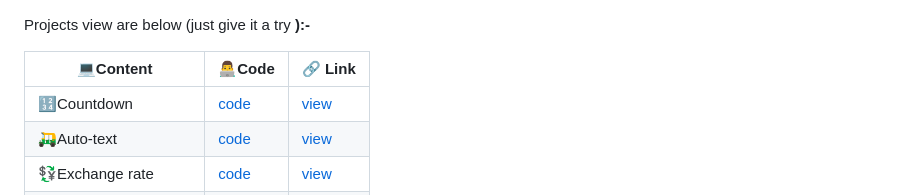
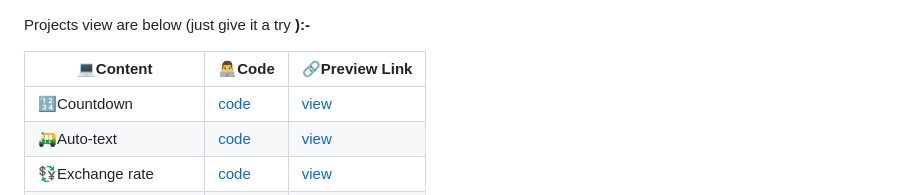
Before and after one commit to Khush1009i/mini--projects, a Markdown page: README.md, the part around the change. Drawn GitHub-style.

```diff
--- a/README.md
+++ b/README.md
@@ -2,7 +2,7 @@
 
 Projects view are below (just give it a try <b>):-
 
-|💻Content            |👨‍💻Code                                                 |🔗 Link |
+|💻Content            |👨‍💻Code                                                 |🔗Preview Link |
 |---                   |---                                                    |---                     |
 |🔢Countdown           |[code]( https://github.com/Khush1009i/mini--projects/tree/main/animation-countdown)|            [view](https://lucky-florentine-900227.netlify.app/)|
 |🛺Auto-text           |[code](https://github.com/Khush1009i/mini--projects/tree/main/auto-text)|                       [view](https://majestic-gumdrop-9a857d.netlify.app/)
```
